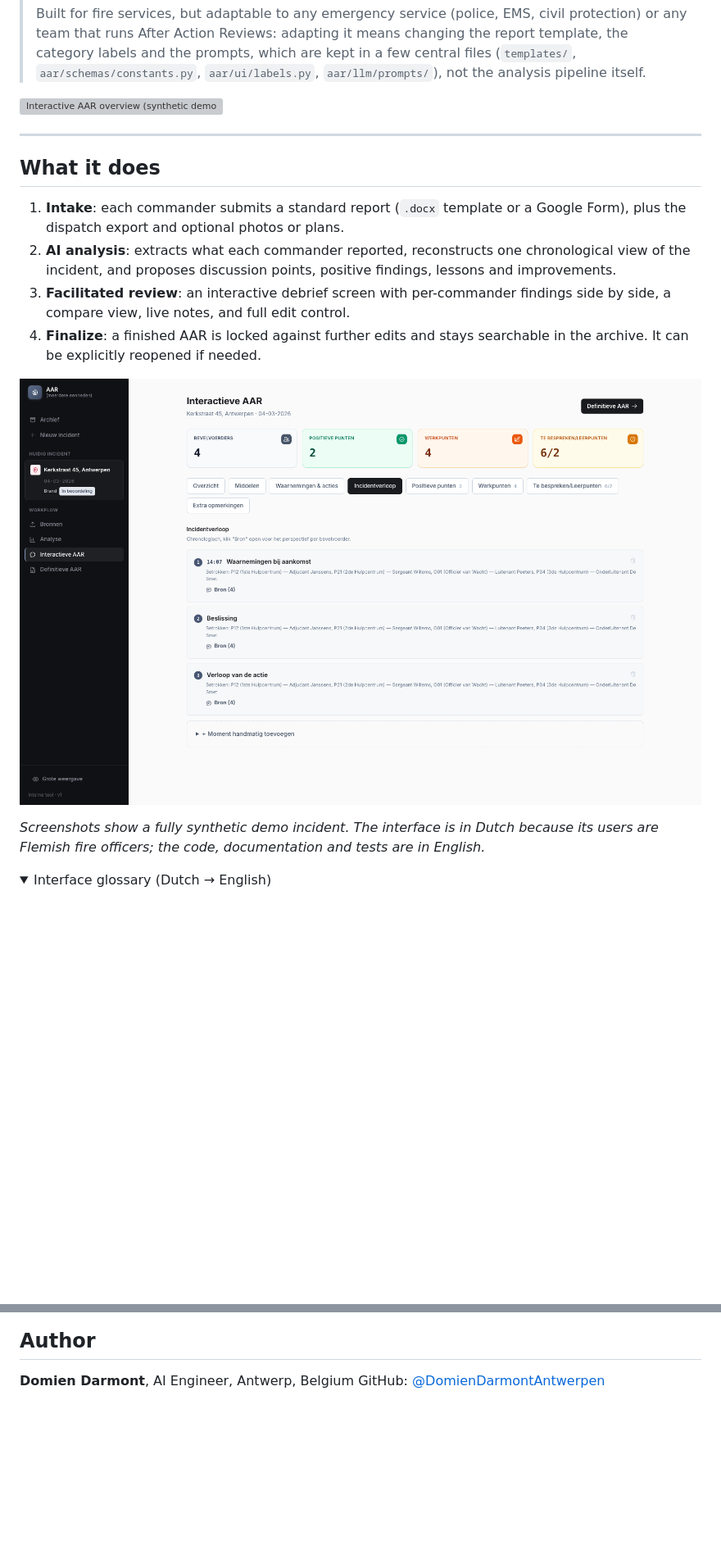
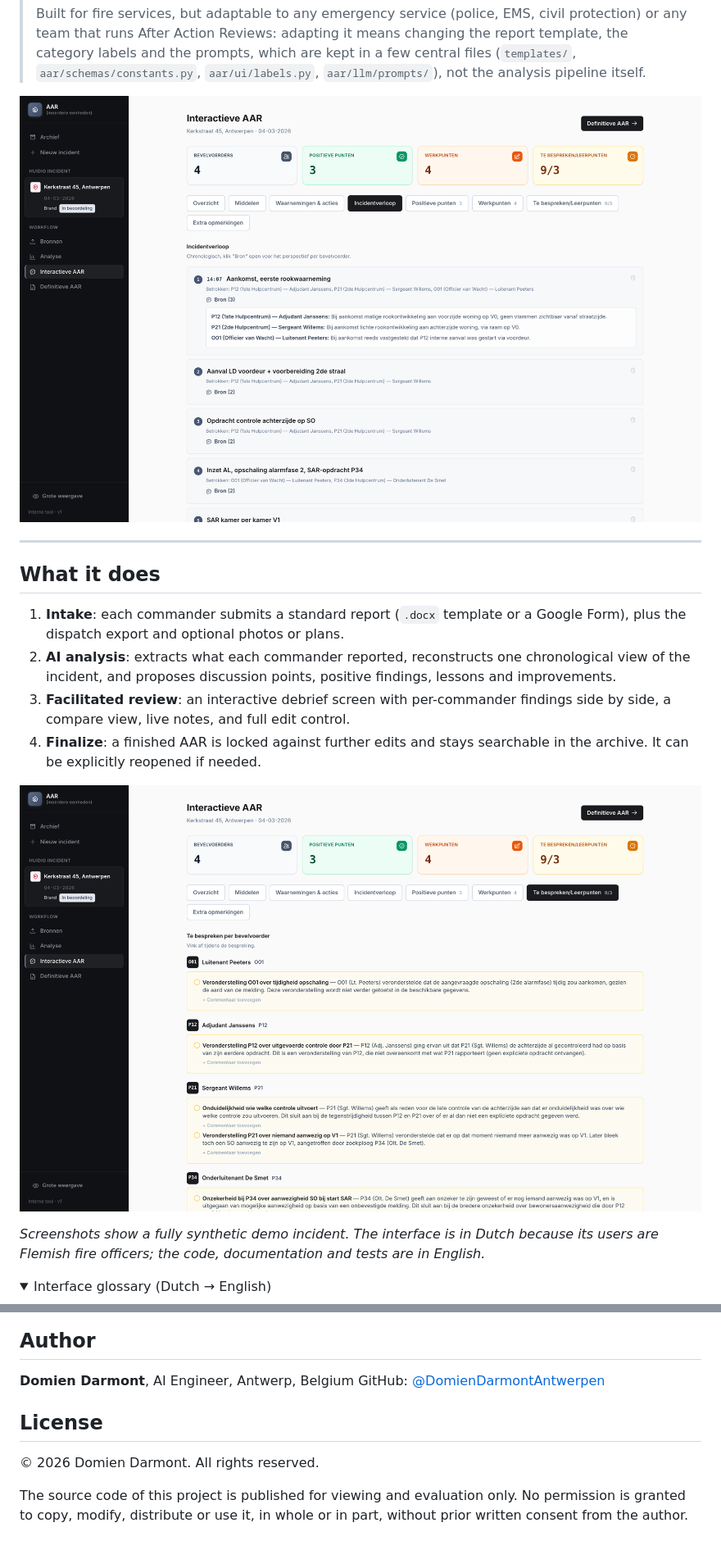
Before and after one commit to DarmontDomienAntwerpen/AAR, a Markdown page: README.md, 2 parts joined by grey strips. Shown at 82% size. Drawn GitHub-style; pictures changed too: docs/images/discussion.png (added), docs/images/timeline.png; folded sections open; blank space fills up the shorter version; grey boxes are pictures that could not be loaded.

Commit message:
Replace README screenshots with a real Claude analysis of the demo incident
Co-Authored-By: Claude Opus 5.5 <noreply@anthropic.com>

```diff
--- a/README.md
+++ b/README.md
@@ -12,7 +12,7 @@
 >
 > Built for fire services, but adaptable to any emergency service (police, EMS, civil protection) or any team that runs After Action Reviews: adapting it means changing the report template, the category labels and the prompts, which are kept in a few central files (`templates/`, `aar/schemas/constants.py`, `aar/ui/labels.py`, `aar/llm/prompts/`), not the analysis pipeline itself.
 
-![Interactive AAR overview (synthetic demo incident)](docs/images/overview.png)
+![Reconstructed incident timeline: each moment shows which commanders were involved and, opened, exactly what each of them reported](docs/images/timeline.png)
 
 ---
 
@@ -23,7 +23,7 @@
 3. **Facilitated review**: an interactive debrief screen with per-commander findings side by side, a compare view, live notes, and full edit control.
 4. **Finalize**: a finished AAR is locked against further edits and stays searchable in the archive. It can be explicitly reopened if needed.
 
-![Reconstructed incident timeline, each moment linked to its sources](docs/images/timeline.png)
+![Discussion points per commander: assumptions and contradictions between reports, surfaced by the analysis for the debrief](docs/images/discussion.png)
 
 *Screenshots show a fully synthetic demo incident. The interface is in Dutch because its users are Flemish fire officers; the code, documentation and tests are in English.*
 
@@ -151,3 +151,8 @@ Working end to end. Currently a single-team tool (one shared login, one SQLite d
 ## Author
 **Domien Darmont**, AI Engineer, Antwerp, Belgium
 GitHub: [@DomienDarmontAntwerpen](https://github.com/DomienDarmontAntwerpen)
+
+## License
+© 2026 Domien Darmont. All rights reserved.
+
+The source code of this project is published for viewing and evaluation only. No permission is granted to copy, modify, distribute or use it, in whole or in part, without prior written consent from the author.
```
